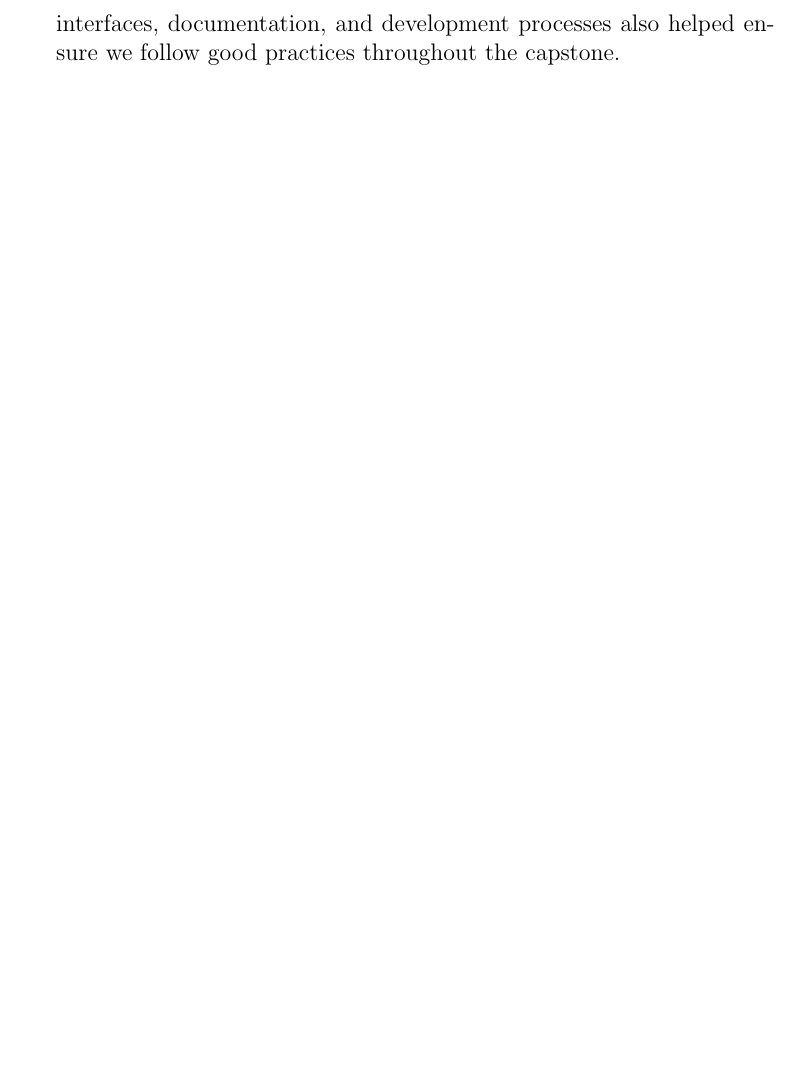
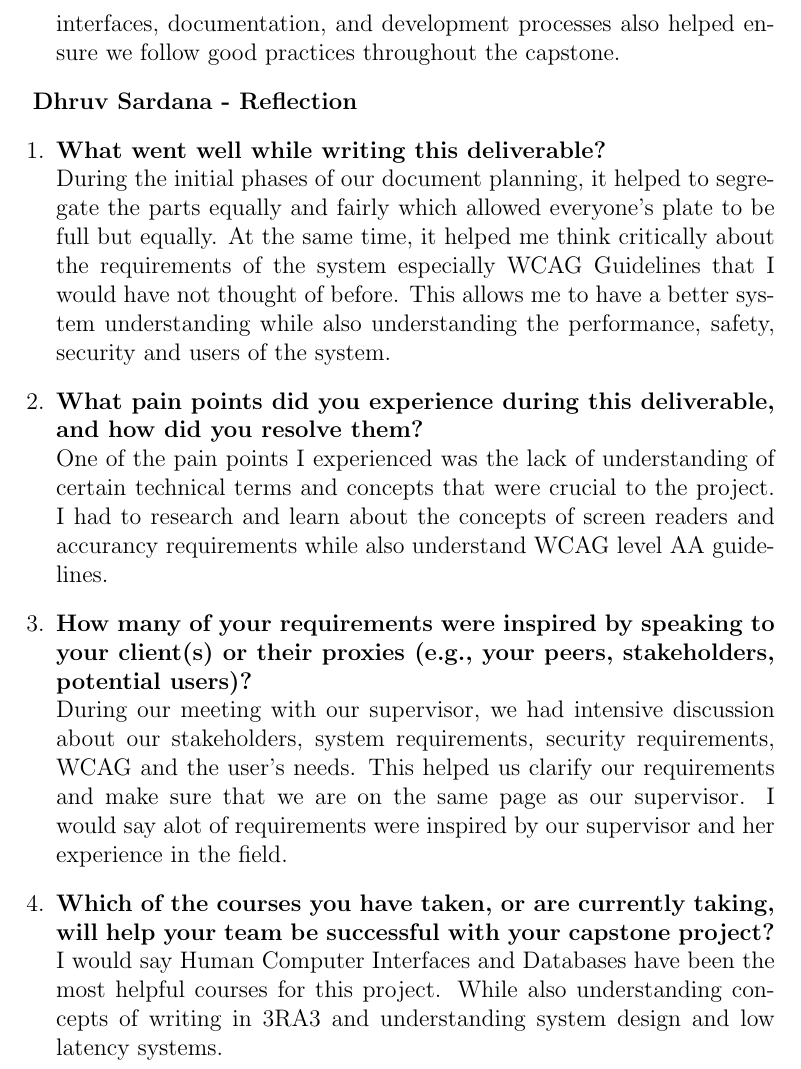
Before and after one commit to 4G06-CAPSTONE-2025/Reading4All, a LaTeX document (docs/SRS-Volere/SRS.tex): part of page 69 of 70, cut so that both start at the same text, the shorter picture padded with empty space. Compiled offline with pdfLaTeX.

Commit message:
Reflection

```diff
--- a/docs/SRS-Volere/SRS.tex
+++ b/docs/SRS-Volere/SRS.tex
@@ -1978,6 +1978,32 @@ The following table summarizes the evaluation metrics that will be used to asses
     throughout the capstone.
 \end{enumerate}
 
+\textbf{Dhruv Sardana - Reflection}
+\begin{enumerate}
+  \item \textbf{What went well while writing this deliverable?} \newline
+   During the initial phases of our document planning, it helped to segregate the parts equally and fairly which allowed everyone's plate to be full but equally.
+   At the same time, it helped me think critically about the requirements of the system especially WCAG Guidelines that I would have not thought of before.
+   This allows me to have a better system understanding while also understanding the performance, safety, security and users of the system.
+
+  \item \textbf{What pain points did you experience during this
+    deliverable, and how did you resolve them?} \newline
+    One of the pain points I experienced was the lack of understanding of certain technical terms and concepts that were crucial to the project.
+    I had to research and learn about the concepts of screen readers and accurancy requirements while also understand WCAG level AA guidelines.
+
+
+  \item \textbf{How many of your requirements were inspired by
+      speaking to your client(s) or their proxies (e.g., your peers,
+    stakeholders, potential users)?} \newline
+    During our meeting with our supervisor, we had intensive discussion about our stakeholders, system requirements, security requirements, WCAG and the user's needs.
+    This helped us clarify our requirements and make sure that we are on the same page as our supervisor. I would say alot of requirements were inspired by our supervisor and her experience in the field.
+
+  \item \textbf{Which of the courses you have taken, or are currently
+      taking, will help your team be successful with your capstone
+    project?} \newline
+    I would say Human Computer Interfaces and Databases have been the most helpful courses for this project. While also understanding concepts of writing in 3RA3 and understanding system design and low latency systems.
+
+\end{enumerate}
+
 \newpage
 \section*{References}
 
```
Also changed, not shown: docs/HazardAnalysis/HazardAnalysis.tex (+16 -2 lines).
